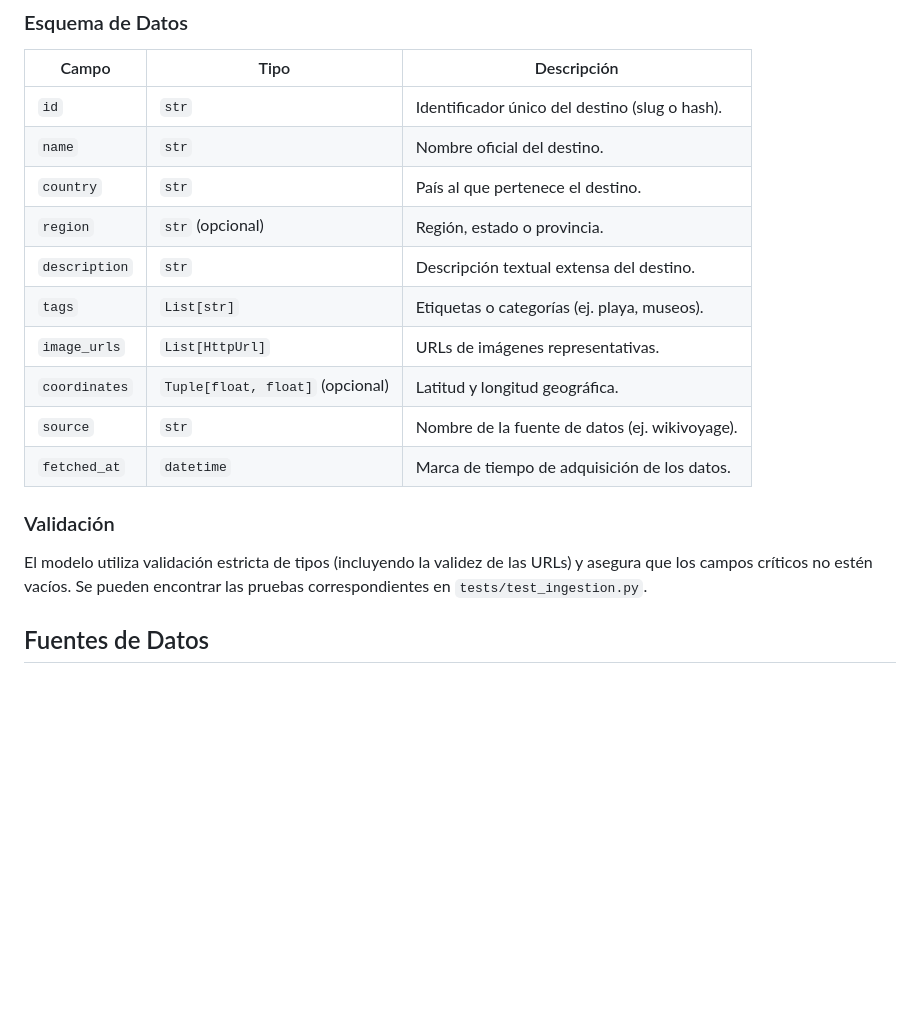
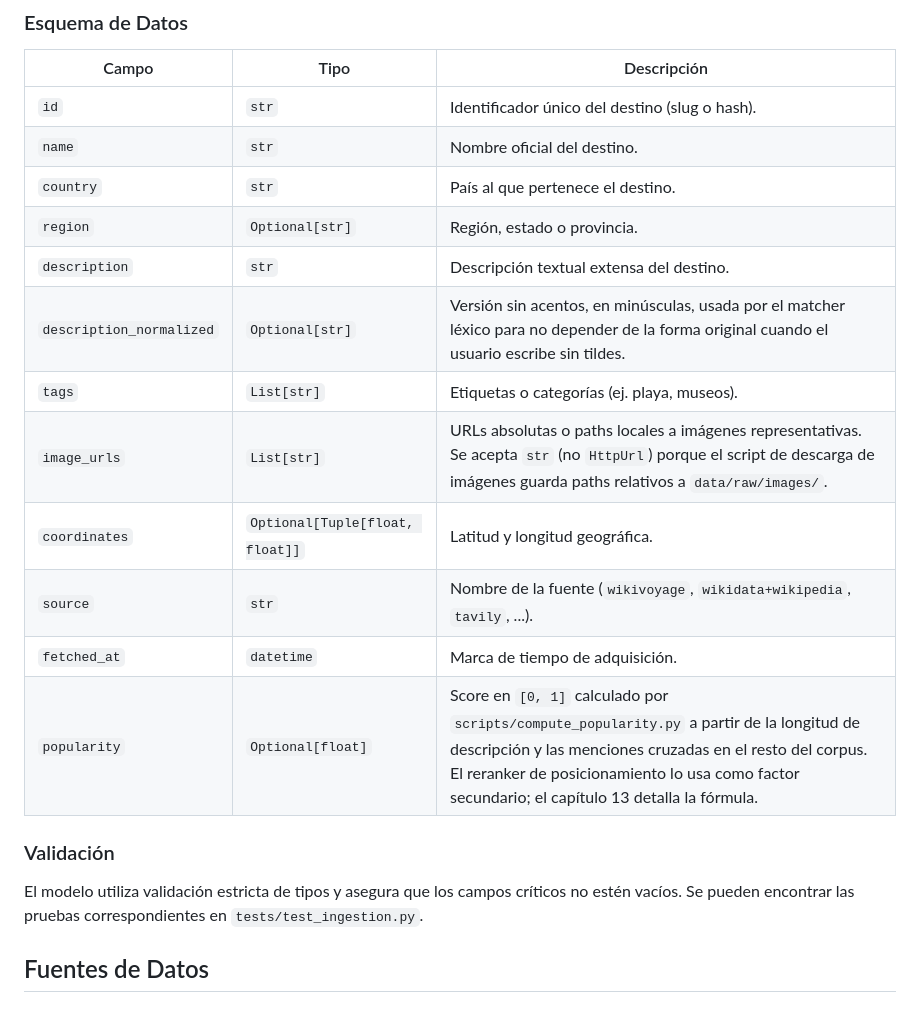
Before and after one commit to DayanCabrera2003/smart-tourism-engine, a Markdown page: docs/04_adquisicion_datos.md, the part around the change. Rendered like a GitHub page; blank space fills up the shorter version.

Commit message:
Document description_normalized and popularity fields in chapter 04
Adds the two schema fields missing from the destinations table and
corrects image_urls type from List[HttpUrl] to List[str] (the field
accepts local paths to images/, not only absolute URLs).

```diff
--- a/docs/04_adquisicion_datos.md
+++ b/docs/04_adquisicion_datos.md
@@ -13,16 +13,18 @@ Toda la información recolectada de diversas fuentes se unifica bajo el modelo `
 | `id` | `str` | Identificador único del destino (slug o hash). |
 | `name` | `str` | Nombre oficial del destino. |
 | `country` | `str` | País al que pertenece el destino. |
-| `region` | `str` (opcional) | Región, estado o provincia. |
+| `region` | `Optional[str]` | Región, estado o provincia. |
 | `description` | `str` | Descripción textual extensa del destino. |
+| `description_normalized` | `Optional[str]` | Versión sin acentos, en minúsculas, usada por el matcher léxico para no depender de la forma original cuando el usuario escribe sin tildes. |
 | `tags` | `List[str]` | Etiquetas o categorías (ej. playa, museos). |
-| `image_urls` | `List[HttpUrl]` | URLs de imágenes representativas. |
-| `coordinates` | `Tuple[float, float]` (opcional) | Latitud y longitud geográfica. |
-| `source` | `str` | Nombre de la fuente de datos (ej. wikivoyage). |
-| `fetched_at` | `datetime` | Marca de tiempo de adquisición de los datos. |
+| `image_urls` | `List[str]` | URLs absolutas o paths locales a imágenes representativas. Se acepta `str` (no `HttpUrl`) porque el script de descarga de imágenes guarda paths relativos a `data/raw/images/`. |
+| `coordinates` | `Optional[Tuple[float, float]]` | Latitud y longitud geográfica. |
+| `source` | `str` | Nombre de la fuente (`wikivoyage`, `wikidata+wikipedia`, `tavily`, ...). |
+| `fetched_at` | `datetime` | Marca de tiempo de adquisición. |
+| `popularity` | `Optional[float]` | Score en `[0, 1]` calculado por `scripts/compute_popularity.py` a partir de la longitud de descripción y las menciones cruzadas en el resto del corpus. El reranker de posicionamiento lo usa como factor secundario; el capítulo 13 detalla la fórmula. |
 
 ### Validación
-El modelo utiliza validación estricta de tipos (incluyendo la validez de las URLs) y asegura que los campos críticos no estén vacíos. Se pueden encontrar las pruebas correspondientes en `tests/test_ingestion.py`.
+El modelo utiliza validación estricta de tipos y asegura que los campos críticos no estén vacíos. Se pueden encontrar las pruebas correspondientes en `tests/test_ingestion.py`.
 
 ## Fuentes de Datos
 
```
